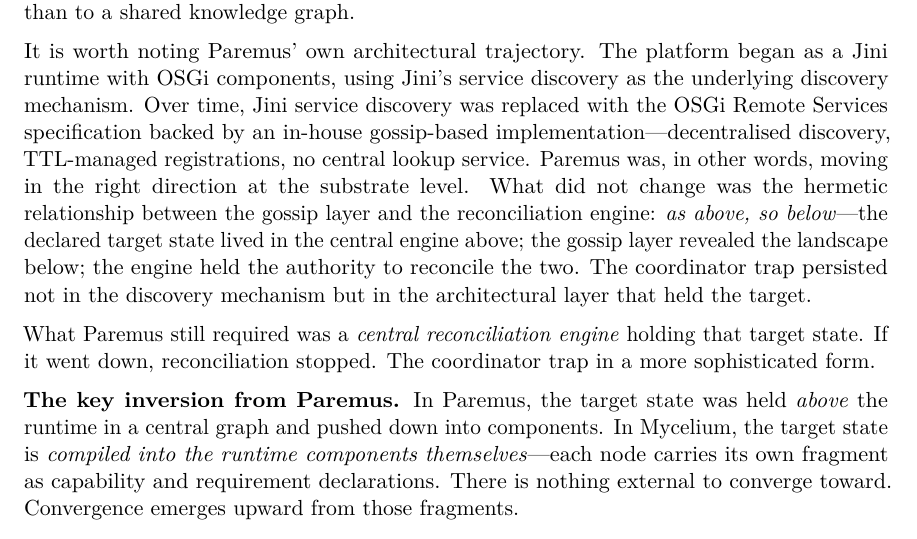
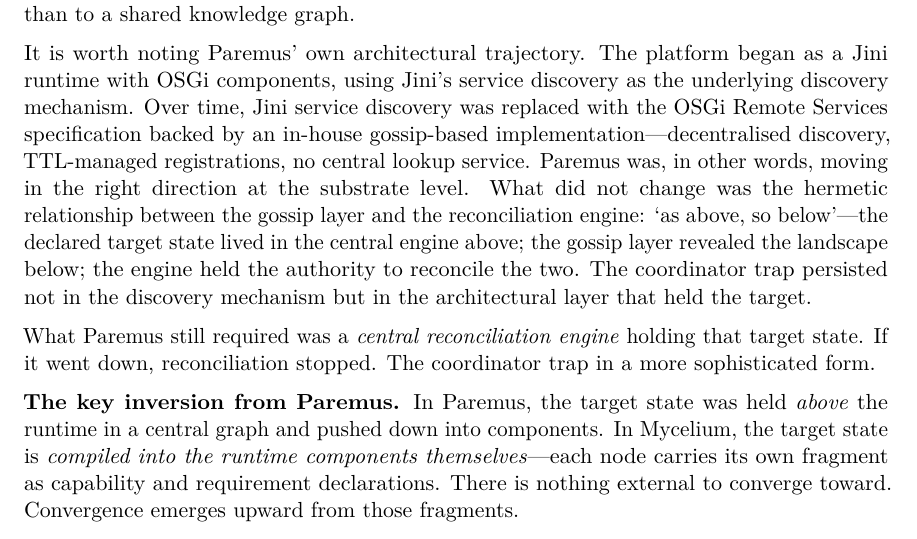
Before and after one commit to RichardEko/mycelium, a LaTeX paper (docs/arxiv/main.tex): part of page 7 of 16, cut so that both start at the same text. Compiled offline with pdfLaTeX.

Commit message:
Use single quotes for 'as above, so below' as a named concept
Co-Authored-By: Claude Sonnet 4.6 <noreply@anthropic.com>

```diff
--- a/docs/arxiv/main.tex
+++ b/docs/arxiv/main.tex
@@ -402,7 +402,7 @@
 implementation---decentralised discovery, TTL-managed registrations, no central
 lookup service. Paremus was, in other words, moving in the right direction at the
 substrate level. What did not change was the hermetic relationship between the
-gossip layer and the reconciliation engine: \emph{as above, so below}---the
+gossip layer and the reconciliation engine: `as above, so below'---the
 declared target state lived in the central engine above; the gossip layer revealed
 the landscape below; the engine held the authority to reconcile the two. The
 coordinator trap persisted not in the discovery mechanism but in the architectural
```
Also changed, not shown: docs/paper.md (+1 -1 lines), 1 other file.
